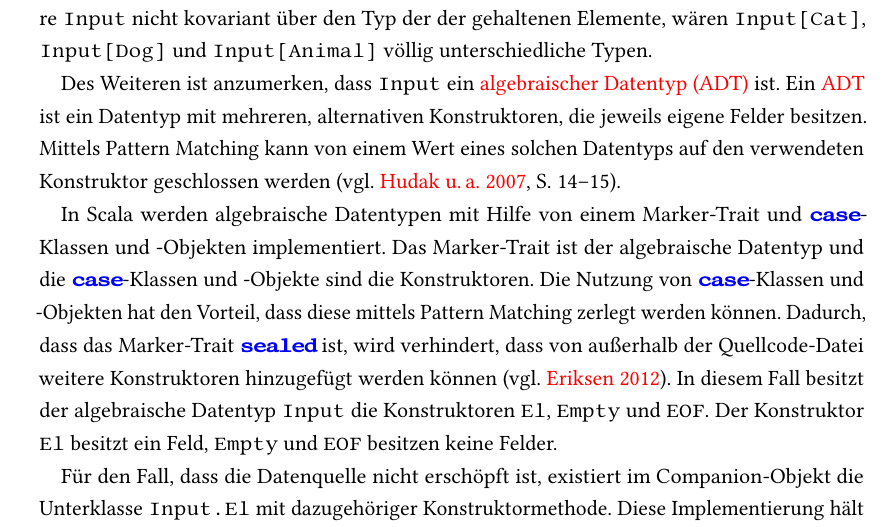
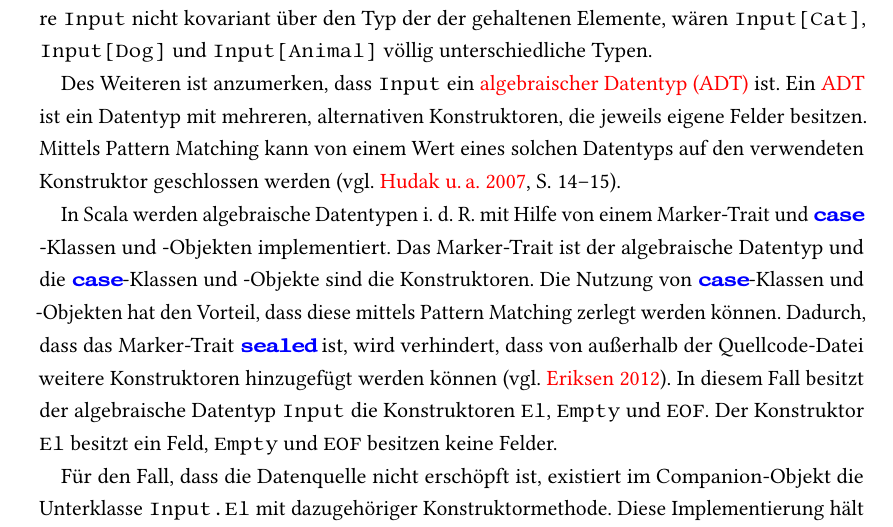
Before and after one commit to tilltheis/bachelor-thesis, a LaTeX thesis (thesis/thesis.tex, which reads thesis/ch03-reaktive-programmierung.tex): part of page 21 of 52, cut so that both start at the same text. Compiled offline with pdfLaTeX; an older LaTeX class or package is replaced by its successor.

Commit message:
relativierung der adt-impl in scala

```diff
--- a/thesis/ch03-reaktive-programmierung.tex
+++ b/thesis/ch03-reaktive-programmierung.tex
@@ -68,7 +68,7 @@ Des Weiteren ist anzumerken, dass \lstinline|Input| ein \gls{adt} ist.
 Ein \gls{adt} ist ein Datentyp mit mehreren, alternativen Konstruktoren, die jeweils eigene Felder besitzen.
 Mittels Pattern Matching kann von einem Wert eines solchen Datentyps auf den verwendeten Konstruktor geschlossen werden \cite[vgl.][S.~14--15]{algebraic_data_type}.
 
-In Scala werden algebraische Datentypen mit Hilfe von einem Marker-Trait und \lstinline|case|-Klassen und -Objekten implementiert.
+In Scala werden algebraische Datentypen i.~d.~R. mit Hilfe von einem Marker-Trait und \lstinline|case|-Klassen und -Objekten implementiert.
 Das Marker-Trait ist der algebraische Datentyp und die \lstinline|case|-Klassen und -Objekte sind die Konstruktoren.
 Die Nutzung von \lstinline|case|-Klassen und -Objekten hat den Vorteil, dass diese mittels Pattern Matching zerlegt werden können.
 Dadurch, dass das Marker-Trait \lstinline|sealed| ist, wird verhindert, dass von außerhalb der Quellcode-Datei weitere Konstruktoren hinzugefügt werden können \cite[vgl.][]{algebraic_data_type_scala}.
```
